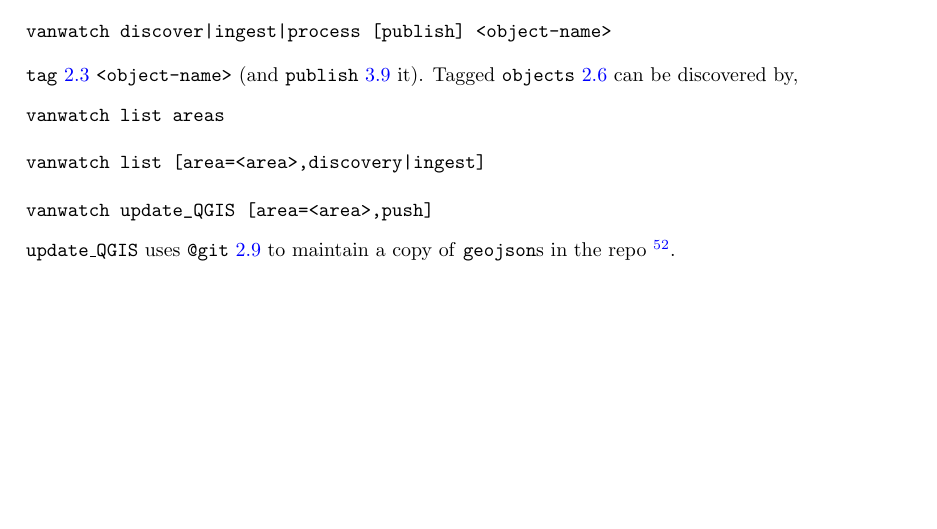
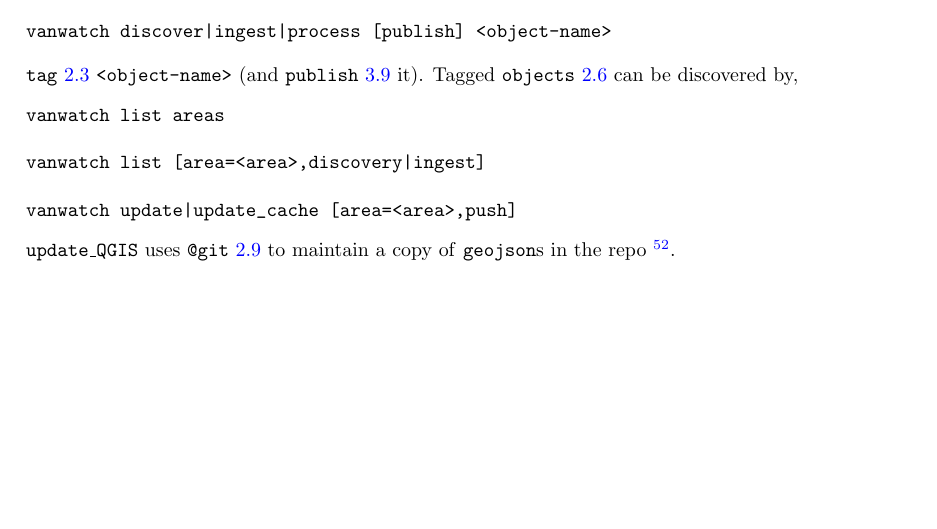
Before and after one commit to kamangir/giza, a LaTeX paper (tex/giza.tex, which reads tex/consts.tex, tex/examples/vancouver_watching.tex): part of page 13 of 16, cut so that both start at the same text. Compiled offline with pdfLaTeX.

Commit message:
vanwatch refactor - kamangir/bolt#123

```diff
--- a/tex/consts.tex
+++ b/tex/consts.tex
@@ -1,4 +1,4 @@
-\newcommand{\revision}{1.139.1}
+\newcommand{\revision}{1.140.1}
 
 \newcommand{\footurl}[1]{\footnote{\url{#1}}}
 
--- a/tex/examples/vancouver_watching.tex
+++ b/tex/examples/vancouver_watching.tex
@@ -57,7 +57,7 @@
 
 vanwatch list [area=<area>,discovery|ingest]
 
-vanwatch update_QGIS [area=<area>,push]
+vanwatch update|update_cache [area=<area>,push]
 \end{verbatim}
 %
 \texttt{update\_QGIS} uses \keywordd{@git}{git} to maintain a copy of \texttt{geojson}s in the repo~\footurl{https://github.com/kamangir/Vancouver-Watching/tree/main/QGIS}.
```
